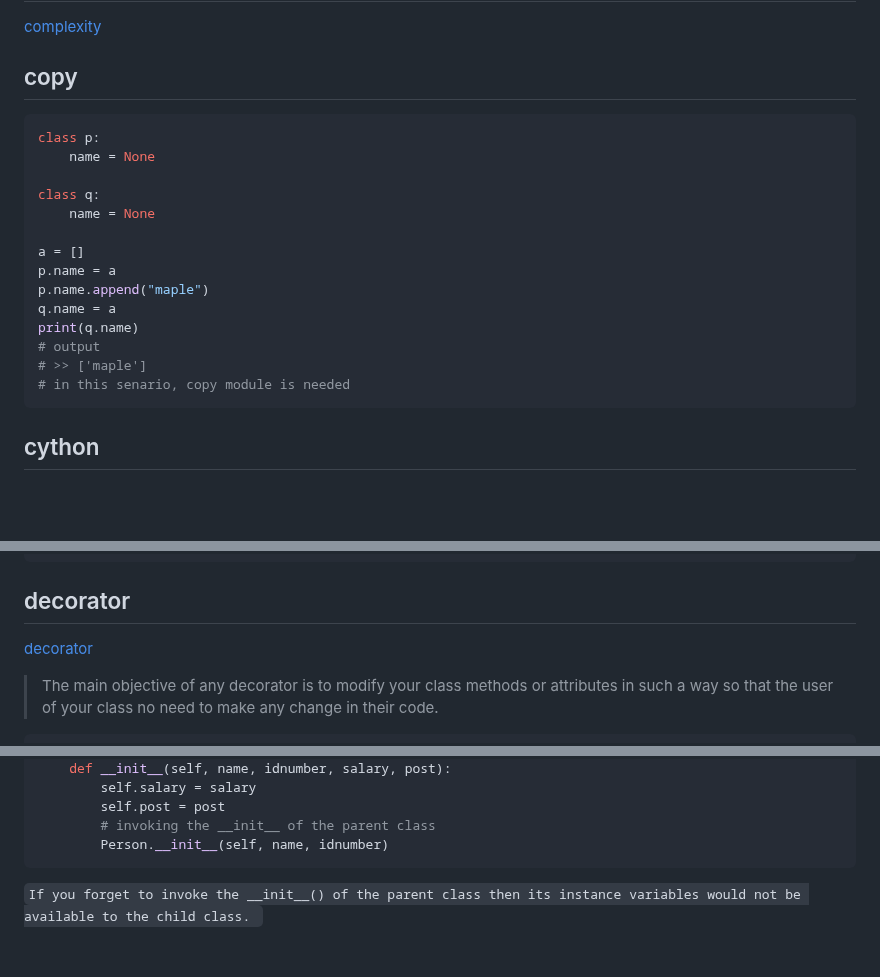
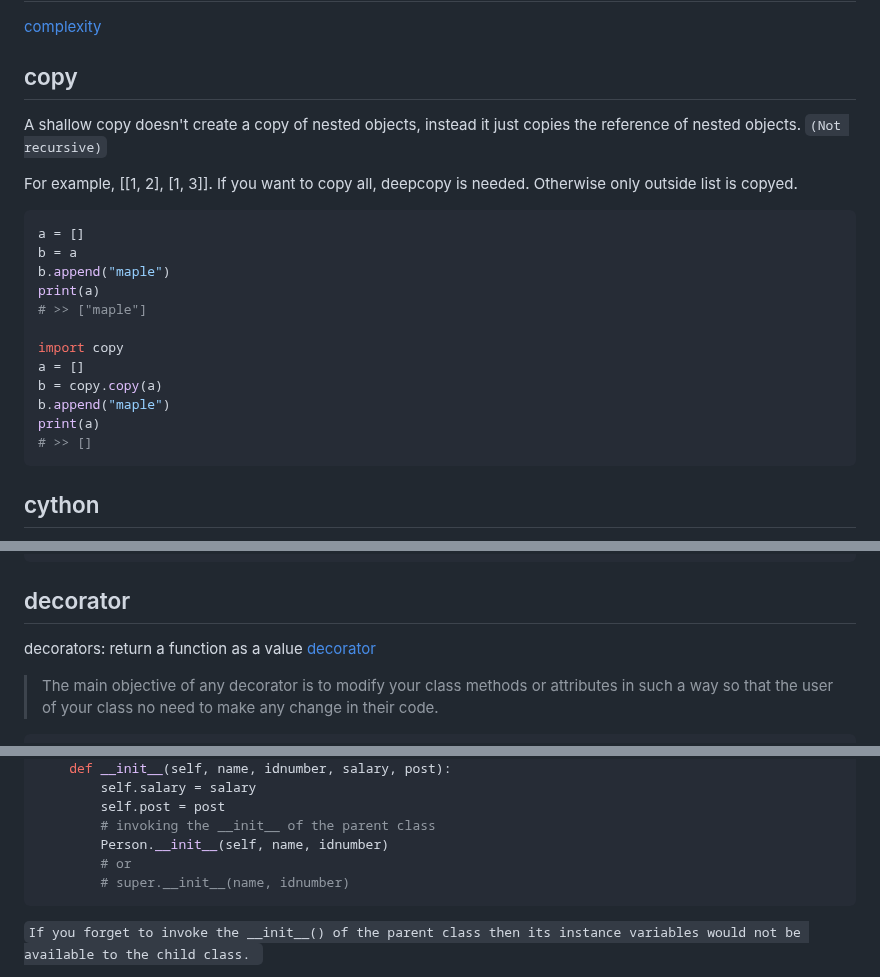
Before and after one commit to maple24/Notes, a Markdown page: Python/README.md, 3 parts joined by grey strips. Rendered like a GitHub page; blank space fills up the shorter version.

Commit message:
docs: update python

````diff
--- a/Python/README.md
+++ b/Python/README.md
@@ -384,21 +384,22 @@ Combatlink.bat logger
 [complexity](#reference)
 
 ## copy
+A shallow copy doesn't create a copy of nested objects, instead it just copies the reference of nested objects. `(Not recursive)`
+
+For example, [[1, 2], [1, 3]]. If you want to copy all, deepcopy is needed. Otherwise only outside list is copyed.
 ```python
-class p:
-    name = None
+a = []
+b = a
+b.append("maple")
+print(a)
+# >> ["maple"]
 
-class q:
-    name = None
-
+import copy
 a = []
-p.name = a
-p.name.append("maple")
-q.name = a
-print(q.name)
-# output
-# >> ['maple']
-# in this senario, copy module is needed
+b = copy.copy(a)
+b.append("maple")
+print(a)
+# >> []
 ```
 
 ## cython
@@ -457,6 +458,7 @@ print (de)
 ```
 
 ## decorator
+decorators: return a function as a value
 [decorator](https://www.freecodecamp.org/news/python-property-decorator/)
 > The main objective of any decorator is to modify your class methods or attributes in such a way so that the user of your class no need to make any change in their code.
 
@@ -729,6 +731,8 @@ class Employee( Person ):
         self.post = post
         # invoking the __init__ of the parent class
         Person.__init__(self, name, idnumber)
+        # or
+        # super.__init__(name, idnumber)
 ```
 `If you forget to invoke the __init__() of the parent class then its instance variables would not be available to the child class. `
 
````
